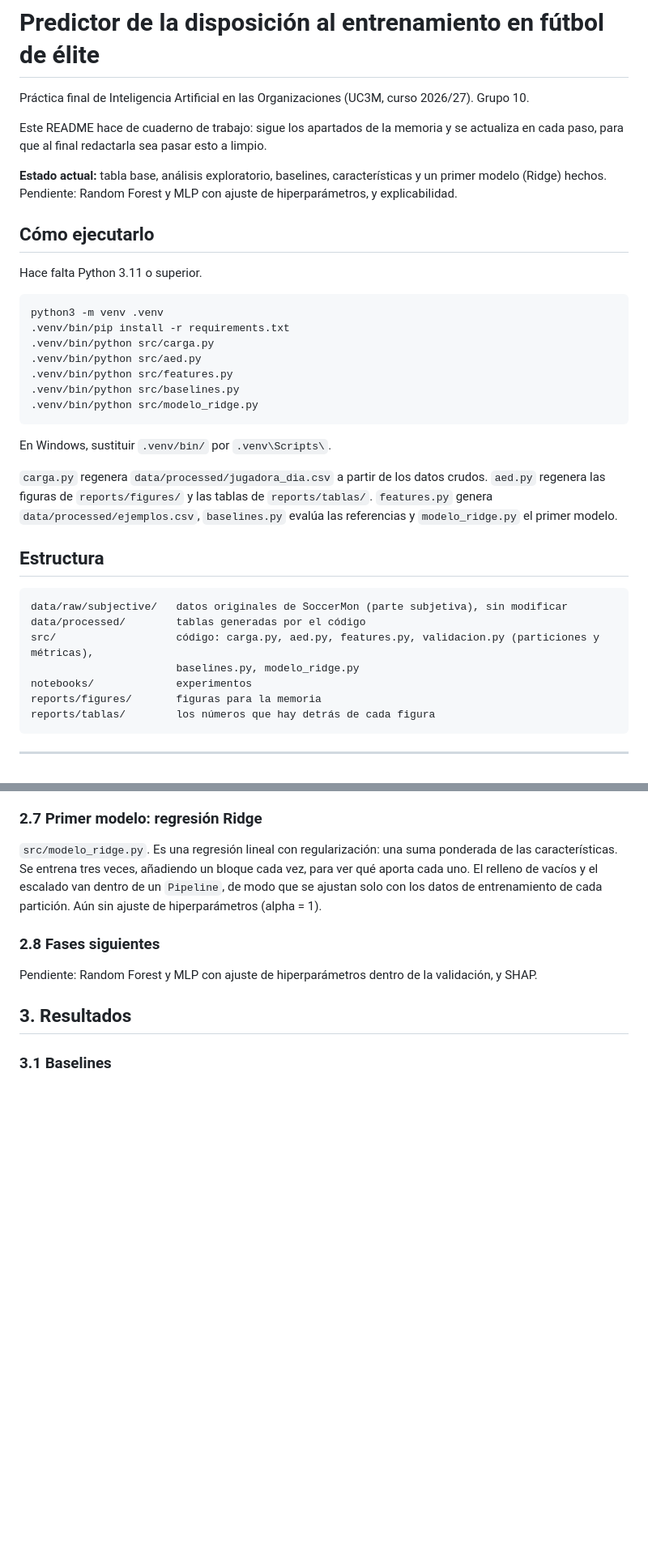
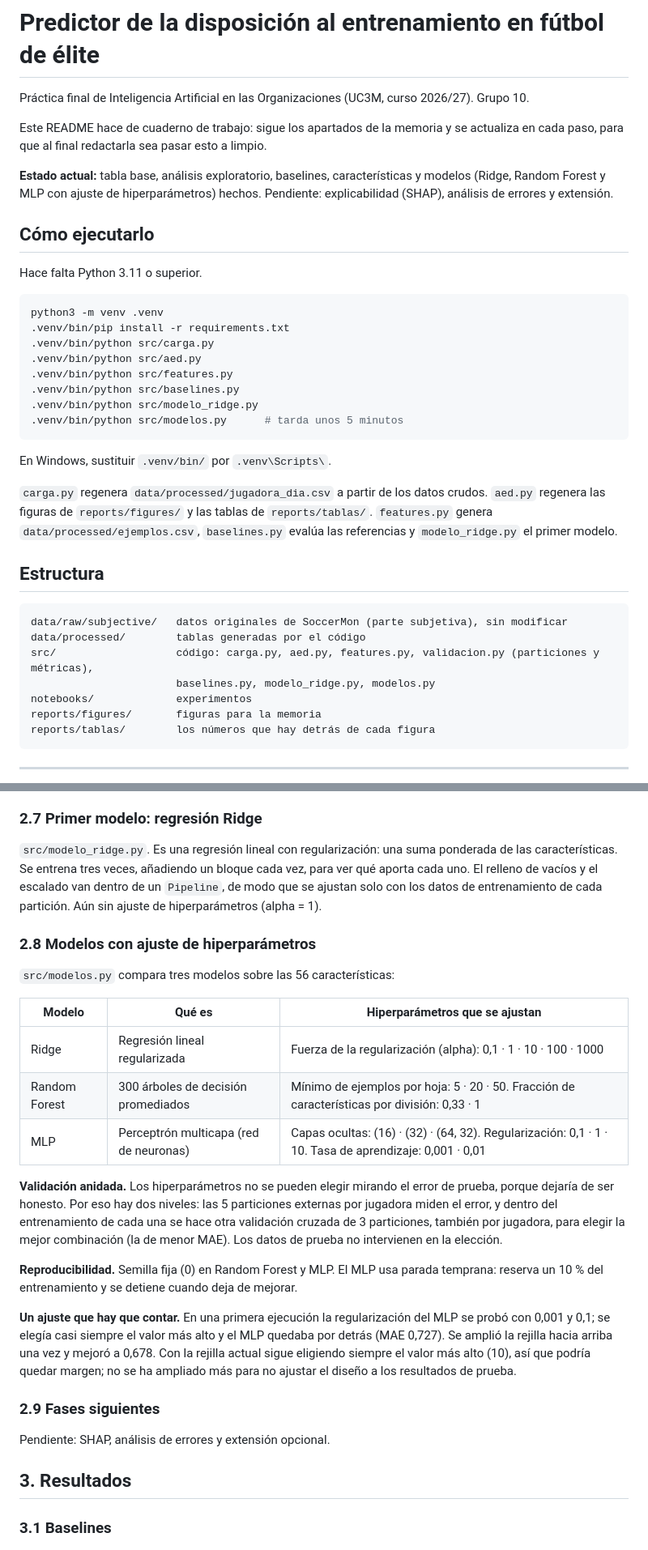
Before and after one commit to Saren75/iao-readiness-soccermon, a Markdown page: README.md, 2 parts joined by grey strips. Shown at 81% size. Rendered like a GitHub page; blank space fills up the shorter version.

````diff
--- a/README.md
+++ b/README.md
@@ -4,7 +4,7 @@ Práctica final de Inteligencia Artificial en las Organizaciones (UC3M, curso 20
 
 Este README hace de cuaderno de trabajo: sigue los apartados de la memoria y se actualiza en cada paso, para que al final redactarla sea pasar esto a limpio.
 
-**Estado actual:** tabla base, análisis exploratorio, baselines, características y un primer modelo (Ridge) hechos. Pendiente: Random Forest y MLP con ajuste de hiperparámetros, y explicabilidad.
+**Estado actual:** tabla base, análisis exploratorio, baselines, características y modelos (Ridge, Random Forest y MLP con ajuste de hiperparámetros) hechos. Pendiente: explicabilidad (SHAP), análisis de errores y extensión.
 
 ## Cómo ejecutarlo
 
@@ -18,6 +18,7 @@ python3 -m venv .venv
 .venv/bin/python src/features.py
 .venv/bin/python src/baselines.py
 .venv/bin/python src/modelo_ridge.py
+.venv/bin/python src/modelos.py      # tarda unos 5 minutos
 ```
 
 En Windows, sustituir `.venv/bin/` por `.venv\Scripts\`.
@@ -30,7 +31,7 @@ En Windows, sustituir `.venv/bin/` por `.venv\Scripts\`.
 data/raw/subjective/   datos originales de SoccerMon (parte subjetiva), sin modificar
 data/processed/        tablas generadas por el código
 src/                   código: carga.py, aed.py, features.py, validacion.py (particiones y métricas),
-                       baselines.py, modelo_ridge.py
+                       baselines.py, modelo_ridge.py, modelos.py
 notebooks/             experimentos
 reports/figures/       figuras para la memoria
 reports/tablas/        los números que hay detrás de cada figura
@@ -237,9 +238,25 @@ Decisiones:
 
 `src/modelo_ridge.py`. Es una regresión lineal con regularización: una suma ponderada de las características. Se entrena tres veces, añadiendo un bloque cada vez, para ver qué aporta cada uno. El relleno de vacíos y el escalado van dentro de un `Pipeline`, de modo que se ajustan solo con los datos de entrenamiento de cada partición. Aún sin ajuste de hiperparámetros (alpha = 1).
 
-### 2.8 Fases siguientes
+### 2.8 Modelos con ajuste de hiperparámetros
 
-Pendiente: Random Forest y MLP con ajuste de hiperparámetros dentro de la validación, y SHAP.
+`src/modelos.py` compara tres modelos sobre las 56 características:
+
+| Modelo | Qué es | Hiperparámetros que se ajustan |
+|---|---|---|
+| Ridge | Regresión lineal regularizada | Fuerza de la regularización (alpha): 0,1 · 1 · 10 · 100 · 1000 |
+| Random Forest | 300 árboles de decisión promediados | Mínimo de ejemplos por hoja: 5 · 20 · 50. Fracción de características por división: 0,33 · 1 |
+| MLP | Perceptrón multicapa (red de neuronas) | Capas ocultas: (16) · (32) · (64, 32). Regularización: 0,1 · 1 · 10. Tasa de aprendizaje: 0,001 · 0,01 |
+
+**Validación anidada.** Los hiperparámetros no se pueden elegir mirando el error de prueba, porque dejaría de ser honesto. Por eso hay dos niveles: las 5 particiones externas por jugadora miden el error, y dentro del entrenamiento de cada una se hace otra validación cruzada de 3 particiones, también por jugadora, para elegir la mejor combinación (la de menor MAE). Los datos de prueba no intervienen en la elección.
+
+**Reproducibilidad.** Semilla fija (0) en Random Forest y MLP. El MLP usa parada temprana: reserva un 10 % del entrenamiento y se detiene cuando deja de mejorar.
+
+**Un ajuste que hay que contar.** En una primera ejecución la regularización del MLP se probó con 0,001 y 0,1; se elegía casi siempre el valor más alto y el MLP quedaba por detrás (MAE 0,727). Se amplió la rejilla hacia arriba una vez y mejoró a 0,678. Con la rejilla actual sigue eligiendo siempre el valor más alto (10), así que podría quedar margen; no se ha ampliado más para no ajustar el diseño a los resultados de prueba.
+
+### 2.9 Fases siguientes
+
+Pendiente: SHAP, análisis de errores y extensión opcional.
 
 ## 3. Resultados
 
````
Also changed, not shown: other parts of README.md (+62 -1 lines), reports/figures/13_modelos_vs_baselines.png (added), reports/figures/14_prediccion_por_nivel.png (added), 10 other files.
